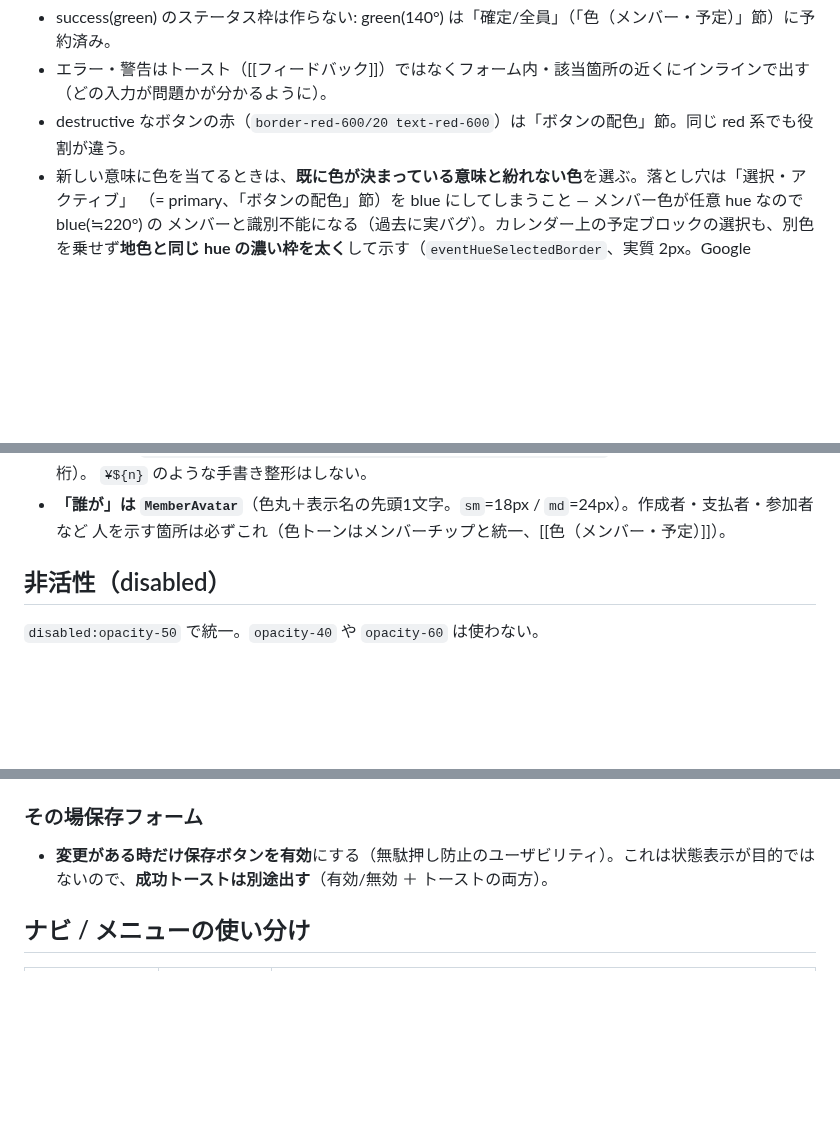
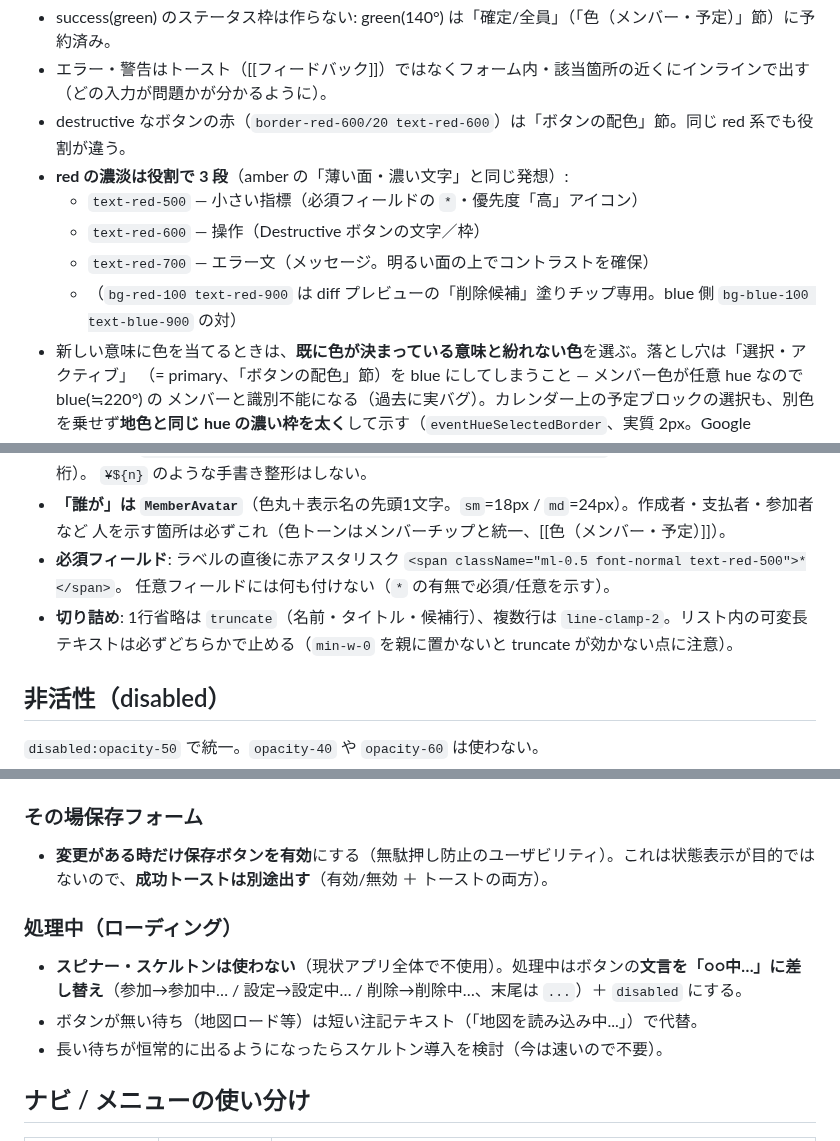
Before and after one commit to shidetake/triplot, a Markdown page: docs/design-guidelines.md, 3 parts joined by grey strips. Drawn GitHub-style; blank space fills up the shorter version.

Commit message:
暗黙ルールを5件明文化（レスポンシブ/必須*/ローディング/切り詰め/red濃淡）
コードに一貫して存在するが未文書だった規約を追記:
- レスポンシブ不使用（ブレークポイントゼロ・単一中央カラム・flex-wrapで吸収）
- 必須フィールド=ラベル後の赤アスタリスク(text-red-500)
- ローディング=スピナー/スケルトン無し、ボタン文言を「○○中…」+disabled
- 切り詰め=truncate(1行)/line-clamp-2(複数行)
- red濃淡3段の役割(500=指標/600=操作/700=エラー文、red-900はdiffチップ)

Co-Authored-By: Claude Sonnet 4.6 <noreply@anthropic.com>

```diff
--- a/docs/design-guidelines.md
+++ b/docs/design-guidelines.md
@@ -197,6 +200,11 @@ hover と同じ「**自分の前景色の α 重ね**」で表す。`border-zinc
 - success(green) のステータス枠は作らない: green(140°) は「確定/全員」（「色（メンバー・予定）」節）に予約済み。
 - エラー・警告はトースト（[[フィードバック]]）ではなくフォーム内・該当箇所の近くにインラインで出す（どの入力が問題かが分かるように）。
 - destructive なボタンの赤（`border-red-600/20 text-red-600`）は「ボタンの配色」節。同じ red 系でも役割が違う。
+- **red の濃淡は役割で 3 段**（amber の「薄い面・濃い文字」と同じ発想）:
+  - `text-red-500` — 小さい指標（必須フィールドの `*`・優先度「高」アイコン）
+  - `text-red-600` — 操作（Destructive ボタンの文字／枠）
+  - `text-red-700` — エラー文（メッセージ。明るい面の上でコントラストを確保）
+  - （`bg-red-100 text-red-900` は diff プレビューの「削除候補」塗りチップ専用。blue 側 `bg-blue-100 text-blue-900` の対）
 - 新しい意味に色を当てるときは、**既に色が決まっている意味と紛れない色**を選ぶ。落とし穴は「選択・アクティブ」
   （= primary、「ボタンの配色」節）を blue にしてしまうこと — メンバー色が任意 hue なので blue(≒220°) の
   メンバーと識別不能になる（過去に実バグ）。カレンダー上の予定ブロックの選択も、別色を乗せず**地色と同じ
@@ -259,6 +267,10 @@ if (!(await confirmDialog({ title: "この予定を削除しますか？" }))) r
   `¥${n}` のような手書き整形はしない。
 - **「誰が」は `MemberAvatar`**（色丸＋表示名の先頭1文字。`sm`=18px / `md`=24px）。作成者・支払者・参加者など
   人を示す箇所は必ずこれ（色トーンはメンバーチップと統一、[[色（メンバー・予定）]]）。
+- **必須フィールド**: ラベルの直後に赤アスタリスク `<span className="ml-0.5 font-normal text-red-500">*</span>`。
+  任意フィールドには何も付けない（`*` の有無で必須/任意を示す）。
+- **切り詰め**: 1行省略は `truncate`（名前・タイトル・候補行）、複数行は `line-clamp-2`。リスト内の可変長
+  テキストは必ずどちらかで止める（`min-w-0` を親に置かないと truncate が効かない点に注意）。
 
 ## 非活性（disabled）
 
@@ -339,6 +351,11 @@ hue は色相環上の角度（HSL, 0–359°）。
 ### その場保存フォーム
 - **変更がある時だけ保存ボタンを有効**にする（無駄押し防止のユーザビリティ）。これは状態表示が目的ではないので、**成功トーストは別途出す**（有効/無効 ＋ トーストの両方）。
 
+### 処理中（ローディング）
+- **スピナー・スケルトンは使わない**（現状アプリ全体で不使用）。処理中はボタンの**文言を「○○中…」に差し替え**（参加→参加中… / 設定→設定中… / 削除→削除中…、末尾は `...`）＋ `disabled` にする。
+- ボタンが無い待ち（地図ロード等）は短い注記テキスト（「地図を読み込み中...」）で代替。
+- 長い待ちが恒常的に出るようになったらスケルトン導入を検討（今は速いので不要）。
+
 ## ナビ / メニューの使い分け
 
 | コントロール | 形 | 意味 |
```
Also changed, not shown: other parts of docs/design-guidelines.md (+3 -0 lines).
